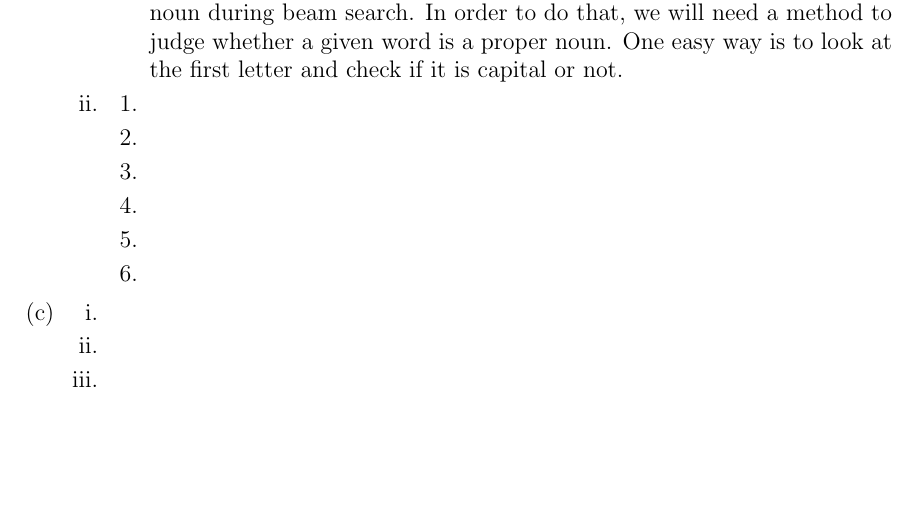
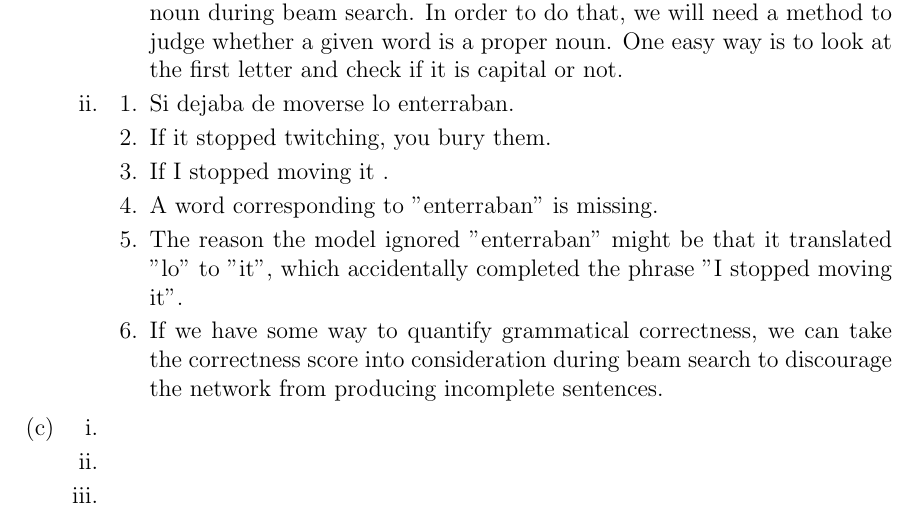
Before and after one commit to kumatheworld/CS224n, a LaTeX document (a4/report/report.tex): part of page 3 of 3, cut so that both start at the same text, the shorter picture padded with empty space. Compiled offline with pdfLaTeX.

Commit message:
2 (b) done

```diff
--- a/a4/report/report.tex
+++ b/a4/report/report.tex
@@ -78,12 +78,12 @@
       \end{enumerate}
       \item
       \begin{enumerate}[label=\arabic*.]
-        \item
-        \item
-        \item
-        \item
-        \item
-        \item
+        \item Si dejaba de moverse lo enterraban.
+        \item If it stopped twitching, you bury them.
+        \item If I stopped moving it .
+        \item A word corresponding to "enterraban" is missing.
+        \item The reason the model ignored "enterraban" might be that it translated "lo" to "it", which accidentally completed the phrase "I stopped moving it".
+        \item If we have some way to quantify grammatical correctness, we can take the correctness score into consideration during beam search to discourage the network from producing incomplete sentences.
       \end{enumerate}
     \end{enumerate}
   \item
```
Also changed, not shown: a4/report/report.pdf.
